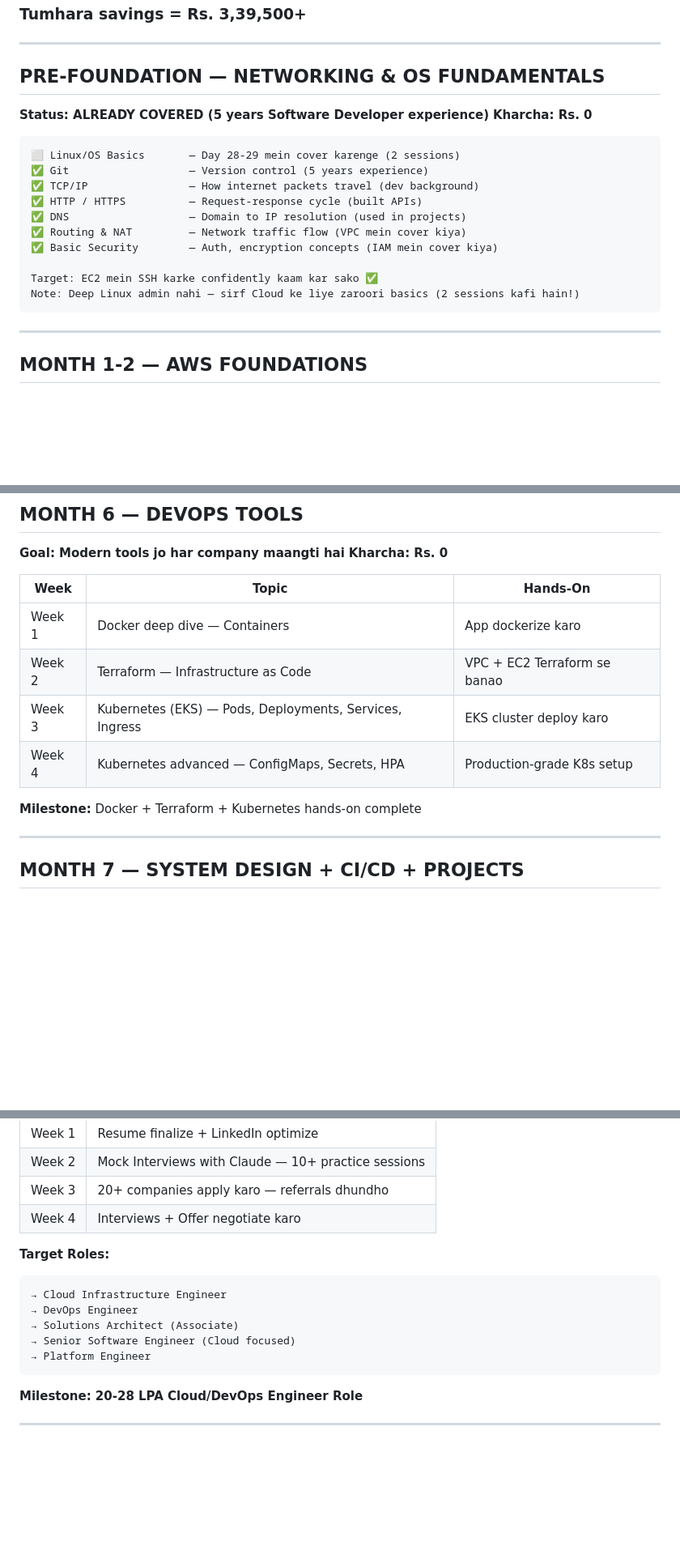
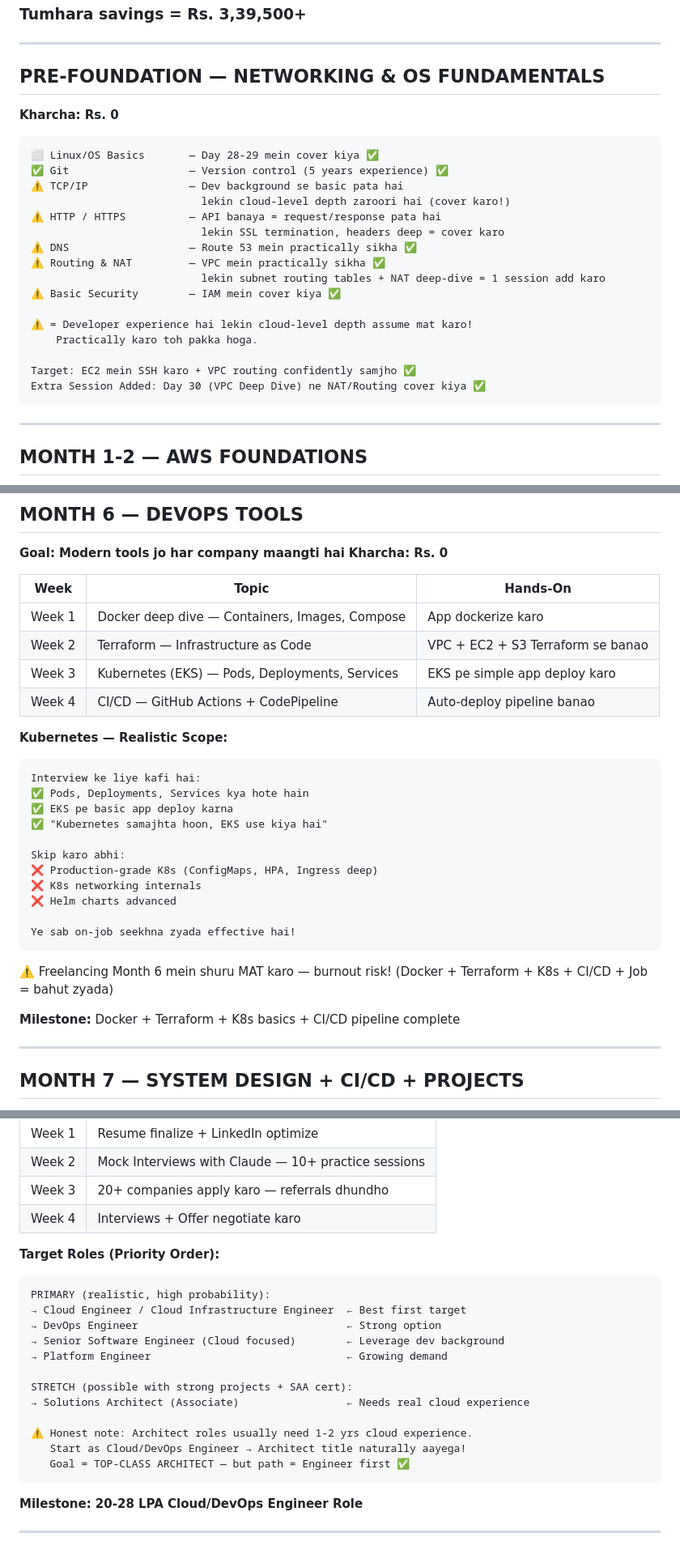
Before and after one commit to Akki-8989/cloud-architect-journey, a Markdown page: MASTER_ROADMAP.md, 3 parts joined by grey strips. Shown at 81% size. Rendered like a GitHub page; blank space fills up the shorter version.

Commit message:
Update MASTER_ROADMAP - realistic role targets, Python/Boto3 added, K8s scoped down, freelancing Month 7+

````diff
--- a/MASTER_ROADMAP.md
+++ b/MASTER_ROADMAP.md
@@ -52,20 +56,25 @@ Month 8    → Job Switch           → 20-28 LPA TARGET
 ---
 
 ## PRE-FOUNDATION — NETWORKING & OS FUNDAMENTALS
-**Status: ALREADY COVERED (5 years Software Developer experience)**
 **Kharcha: Rs. 0**
 
 ```
-⬜ Linux/OS Basics       — Day 28-29 mein cover karenge (2 sessions)
-✅ Git                   — Version control (5 years experience)
-✅ TCP/IP                — How internet packets travel (dev background)
-✅ HTTP / HTTPS          — Request-response cycle (built APIs)
-✅ DNS                   — Domain to IP resolution (used in projects)
-✅ Routing & NAT         — Network traffic flow (VPC mein cover kiya)
-✅ Basic Security        — Auth, encryption concepts (IAM mein cover kiya)
+⬜ Linux/OS Basics       — Day 28-29 mein cover kiya ✅
+✅ Git                   — Version control (5 years experience) ✅
+⚠️ TCP/IP                — Dev background se basic pata hai
+                           lekin cloud-level depth zaroori hai (cover karo!)
+⚠️ HTTP / HTTPS          — API banaya = request/response pata hai
+                           lekin SSL termination, headers deep = cover karo
+⚠️ DNS                   — Route 53 mein practically sikha ✅
+⚠️ Routing & NAT         — VPC mein practically sikha ✅
+                           lekin subnet routing tables + NAT deep-dive = 1 session add karo
+⚠️ Basic Security        — IAM mein cover kiya ✅
 
-Target: EC2 mein SSH karke confidently kaam kar sako ✅
-Note: Deep Linux admin nahi — sirf Cloud ke liye zaroori basics (2 sessions kafi hain!)
+⚠️ = Developer experience hai lekin cloud-level depth assume mat karo!
+    Practically karo toh pakka hoga.
+
+Target: EC2 mein SSH karo + VPC routing confidently samjho ✅
+Extra Session Added: Day 30 (VPC Deep Dive) ne NAT/Routing cover kiya ✅
 ```
 
 ---
@@ -161,12 +183,30 @@ Note: Deep Linux admin nahi — sirf Cloud ke liye zaroori basics (2 sessions ka
 
 | Week | Topic | Hands-On |
 |------|-------|----------|
-| Week 1 | Docker deep dive — Containers | App dockerize karo |
-| Week 2 | Terraform — Infrastructure as Code | VPC + EC2 Terraform se banao |
-| Week 3 | Kubernetes (EKS) — Pods, Deployments, Services, Ingress | EKS cluster deploy karo |
-| Week 4 | Kubernetes advanced — ConfigMaps, Secrets, HPA | Production-grade K8s setup |
+| Week 1 | Docker deep dive — Containers, Images, Compose | App dockerize karo |
+| Week 2 | Terraform — Infrastructure as Code | VPC + EC2 + S3 Terraform se banao |
+| Week 3 | Kubernetes (EKS) — Pods, Deployments, Services | EKS pe simple app deploy karo |
+| Week 4 | CI/CD — GitHub Actions + CodePipeline | Auto-deploy pipeline banao |
 
-**Milestone:** Docker + Terraform + Kubernetes hands-on complete
+**Kubernetes — Realistic Scope:**
+```
+Interview ke liye kafi hai:
+✅ Pods, Deployments, Services kya hote hain
+✅ EKS pe basic app deploy karna
+✅ "Kubernetes samajhta hoon, EKS use kiya hai"
+
+Skip karo abhi:
+❌ Production-grade K8s (ConfigMaps, HPA, Ingress deep)
+❌ K8s networking internals
+❌ Helm charts advanced
+
+Ye sab on-job seekhna zyada effective hai!
+```
+
+⚠️ Freelancing Month 6 mein shuru MAT karo — burnout risk!
+   (Docker + Terraform + K8s + CI/CD + Job = bahut zyada)
+
+**Milestone:** Docker + Terraform + K8s basics + CI/CD pipeline complete
 
 ---
 
@@ -236,13 +280,20 @@ Fayde:
 | Week 3 | 20+ companies apply karo — referrals dhundho |
 | Week 4 | Interviews + Offer negotiate karo |
 
-**Target Roles:**
+**Target Roles (Priority Order):**
 ```
-→ Cloud Infrastructure Engineer
-→ DevOps Engineer
-→ Solutions Architect (Associate)
-→ Senior Software Engineer (Cloud focused)
-→ Platform Engineer
+PRIMARY (realistic, high probability):
+→ Cloud Engineer / Cloud Infrastructure Engineer  ← Best first target
+→ DevOps Engineer                                 ← Strong option
+→ Senior Software Engineer (Cloud focused)        ← Leverage dev background
+→ Platform Engineer                               ← Growing demand
+
+STRETCH (possible with strong projects + SAA cert):
+→ Solutions Architect (Associate)                 ← Needs real cloud experience
+
+⚠️ Honest note: Architect roles usually need 1-2 yrs cloud experience.
+   Start as Cloud/DevOps Engineer → Architect title naturally aayega!
+   Goal = TOP-CLASS ARCHITECT — but path = Engineer first ✅
 ```
 
 **Milestone: 20-28 LPA Cloud/DevOps Engineer Role**
````
Also changed, not shown: other parts of MASTER_ROADMAP.md (+38 -16 lines).
